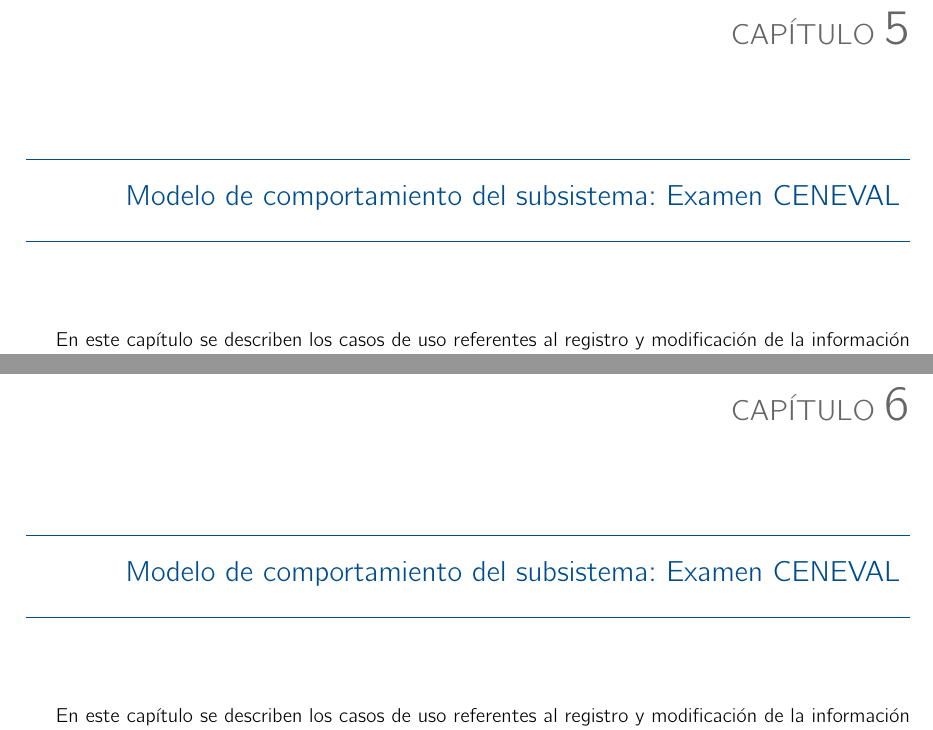
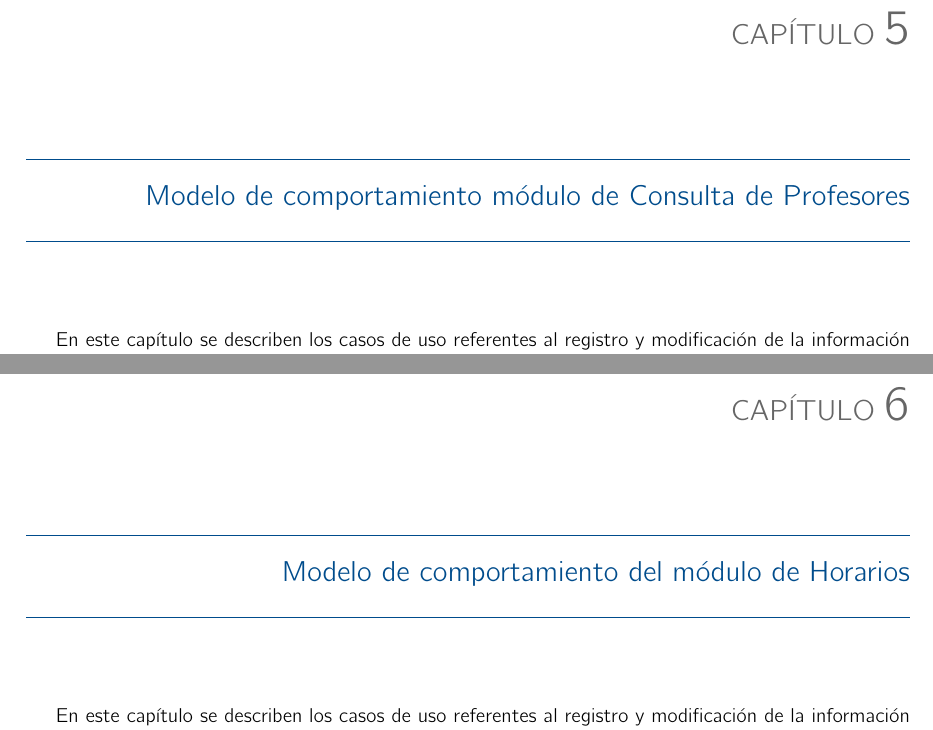
Before and after one commit to LaloEspino/Apple-Geek, a LaTeX book (Analisis/analisis.tex, which reads Analisis/ModeloComportamiento/modulo-consultaDeProfesores/modelo-comportamiento.tex, Analisis/ModeloComportamiento/modulo-horarios/modelo-comportamiento.tex): two parts of pages 27 and 31 of 43, joined at a grey line, cut so that both start at the same text. Compiled offline with pdfLaTeX.

Commit message:
Horarios
Se agrega el Mockup de Horarios y el diagrama de casos de uso

```diff
--- a/Analisis/ModeloComportamiento/modulo-consultaDeProfesores/modelo-comportamiento.tex
+++ b/Analisis/ModeloComportamiento/modulo-consultaDeProfesores/modelo-comportamiento.tex
@@ -5,7 +6,8 @@
 %%% AQUI SE AGREGARÁN TODOS LOS ARCHIVOS PARA LOS CASOS DE USO DE UN PROCES, HABRÁ UNO D ESTOS ARCHIVOS POR PROCESO
 
 
-\chapter{Modelo de comportamiento del subsistema: Examen CENEVAL \label{chp:REscuelas}}
+\chapter{Modelo de comportamiento módulo de Consulta de Profesores}
+
 En este capítulo se describen los casos de uso referentes al registro y modificación de la información de las escuelas y del comité asociado a cada una de ellas. \bigskip
 
      \begin{objetivos}[Elementos de un caso de uso]
--- a/Analisis/ModeloComportamiento/modulo-horarios/modelo-comportamiento.tex
+++ b/Analisis/ModeloComportamiento/modulo-horarios/modelo-comportamiento.tex
@@ -5,8 +6,11 @@
 %%% AQUI SE AGREGARÁN TODOS LOS ARCHIVOS PARA LOS CASOS DE USO DE UN PROCES, HABRÁ UNO D ESTOS ARCHIVOS POR PROCESO
 
 
-\chapter{Modelo de comportamiento del subsistema: Examen CENEVAL \label{chp:REscuelas}}
-En este capítulo se describen los casos de uso referentes al registro y modificación de la información de las escuelas y del comité asociado a cada una de ellas. \bigskip
+\chapter{Modelo de comportamiento del módulo de Horarios}
+
+En este capítulo se describen los casos de uso referentes al registro y modificación de la información de las escuelas y del comité asociado a cada una de ellas.
+
+\bigskip
 
      \begin{objetivos}[Elementos de un caso de uso]
 	\item {\bf Resumen:} Descripción textual del caso de uso.
```
Also changed, not shown: Analisis/ModeloComportamiento/modulo-horarios/images/DCU_horarios.png, Analisis/ModeloComportamiento/modulo-consultaDeProfesores/modelo-comportamiento.tex (1 more changed lines), Analisis/ModeloComportamiento/modulo-horarios/modelo-comportamiento.tex (1 more changed lines), 1 other file.
